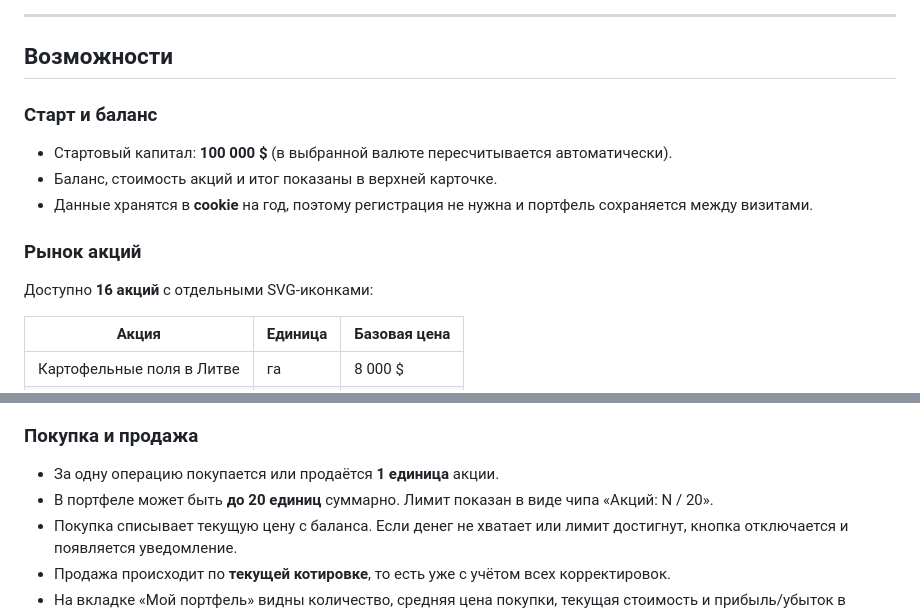
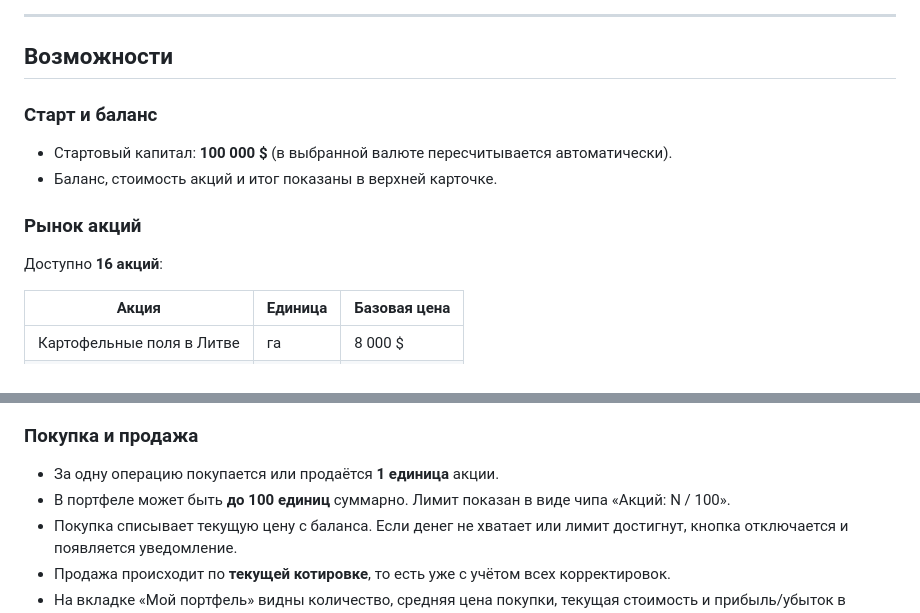
Before and after one commit to XQR4D/investinnothing, a Markdown page: README.md, 2 parts joined by grey strips. GitHub-like rendering.

```diff
--- a/README.md
+++ b/README.md
@@ -30,15 +25,13 @@
 
 ---
-
 ## Возможности
 
 ### Старт и баланс
 - Стартовый капитал: **100 000 $** (в выбранной валюте пересчитывается автоматически).
 - Баланс, стоимость акций и итог показаны в верхней карточке.
-- Данные хранятся в **cookie** на год, поэтому регистрация не нужна и портфель сохраняется между визитами.
 
 ### Рынок акций
-Доступно **16 акций** с отдельными SVG-иконками:
+Доступно **16 акций**:
 
 | Акция | Единица | Базовая цена |
 |---|---|---|
@@ -69,7 +62,7 @@
 
 ### Покупка и продажа
 - За одну операцию покупается или продаётся **1 единица** акции.
-- В портфеле может быть **до 20 единиц** суммарно. Лимит показан в виде чипа «Акций: N / 20».
+- В портфеле может быть **до 100 единиц** суммарно. Лимит показан в виде чипа «Акций: N / 100».
 - Покупка списывает текущую цену с баланса. Если денег не хватает или лимит достигнут, кнопка отключается и появляется уведомление.
 - Продажа происходит по **текущей котировке**, то есть уже с учётом всех корректировок.
 - На вкладке «Мой портфель» видны количество, средняя цена покупки, текущая стоимость и прибыль/убыток в деньгах и процентах.
```
Also changed, not shown: other parts of README.md (+11 -37 lines).
